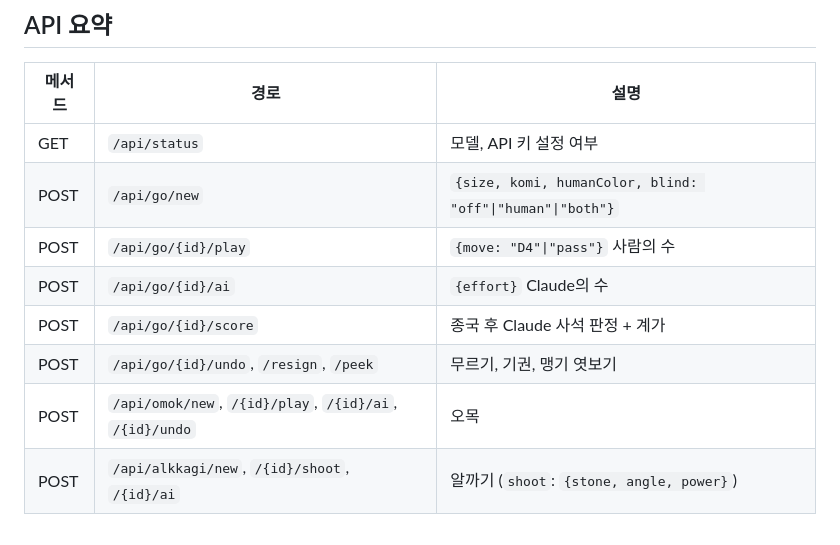
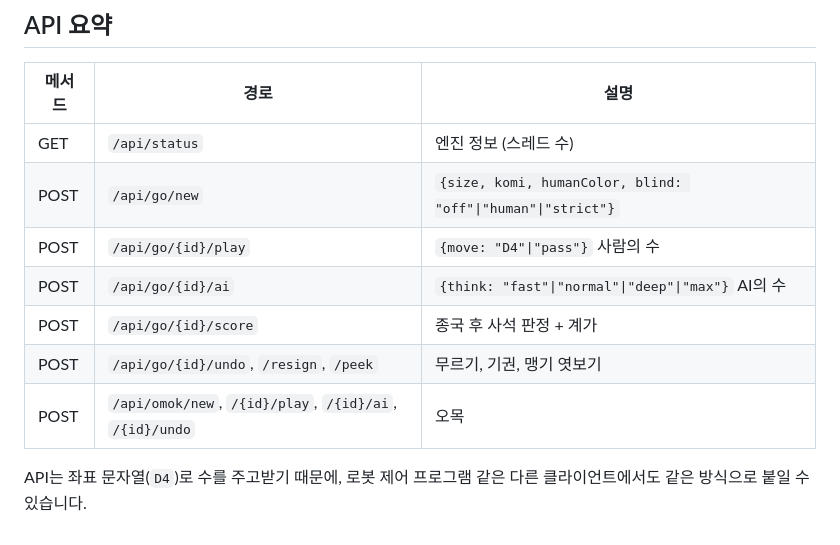
Before and after one commit to a71143055/Go_R_ANI, a Markdown page: README.md, the part around one of its changes. Drawn GitHub-style.

```diff
--- a/README.md
+++ b/README.md
@@ -64,11 +72,12 @@ cargo test --manifest-path engine/Cargo.toml     # 규칙·물리 엔진 단위
 
 | 메서드 | 경로 | 설명 |
 |---|---|---|
-| GET | `/api/status` | 모델, API 키 설정 여부 |
-| POST | `/api/go/new` | `{size, komi, humanColor, blind: "off"\|"human"\|"both"}` |
+| GET | `/api/status` | 엔진 정보 (스레드 수) |
+| POST | `/api/go/new` | `{size, komi, humanColor, blind: "off"\|"human"\|"strict"}` |
 | POST | `/api/go/{id}/play` | `{move: "D4"\|"pass"}` 사람의 수 |
-| POST | `/api/go/{id}/ai` | `{effort}` Claude의 수 |
-| POST | `/api/go/{id}/score` | 종국 후 Claude 사석 판정 + 계가 |
+| POST | `/api/go/{id}/ai` | `{think: "fast"\|"normal"\|"deep"\|"max"}` AI의 수 |
+| POST | `/api/go/{id}/score` | 종국 후 사석 판정 + 계가 |
 | POST | `/api/go/{id}/undo`, `/resign`, `/peek` | 무르기, 기권, 맹기 엿보기 |
 | POST | `/api/omok/new`, `/{id}/play`, `/{id}/ai`, `/{id}/undo` | 오목 |
-| POST | `/api/alkkagi/new`, `/{id}/shoot`, `/{id}/ai` | 알까기 (`shoot`: `{stone, angle, power}`) |
+
+API는 좌표 문자열(`D4`)로 수를 주고받기 때문에, 로봇 제어 프로그램 같은 다른 클라이언트에서도 같은 방식으로 붙일 수 있습니다.
```
Also changed, not shown: other parts of README.md (+33 -25 lines).
